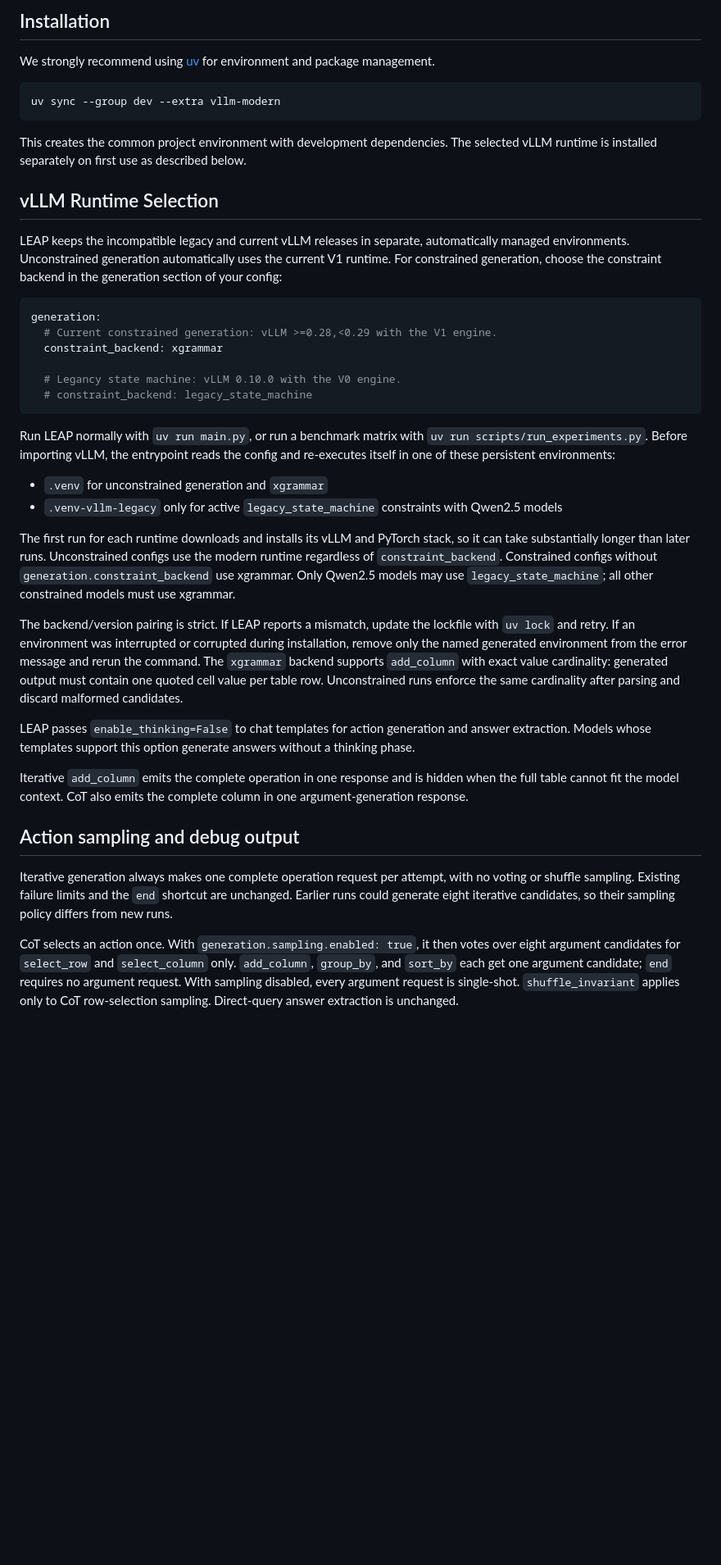
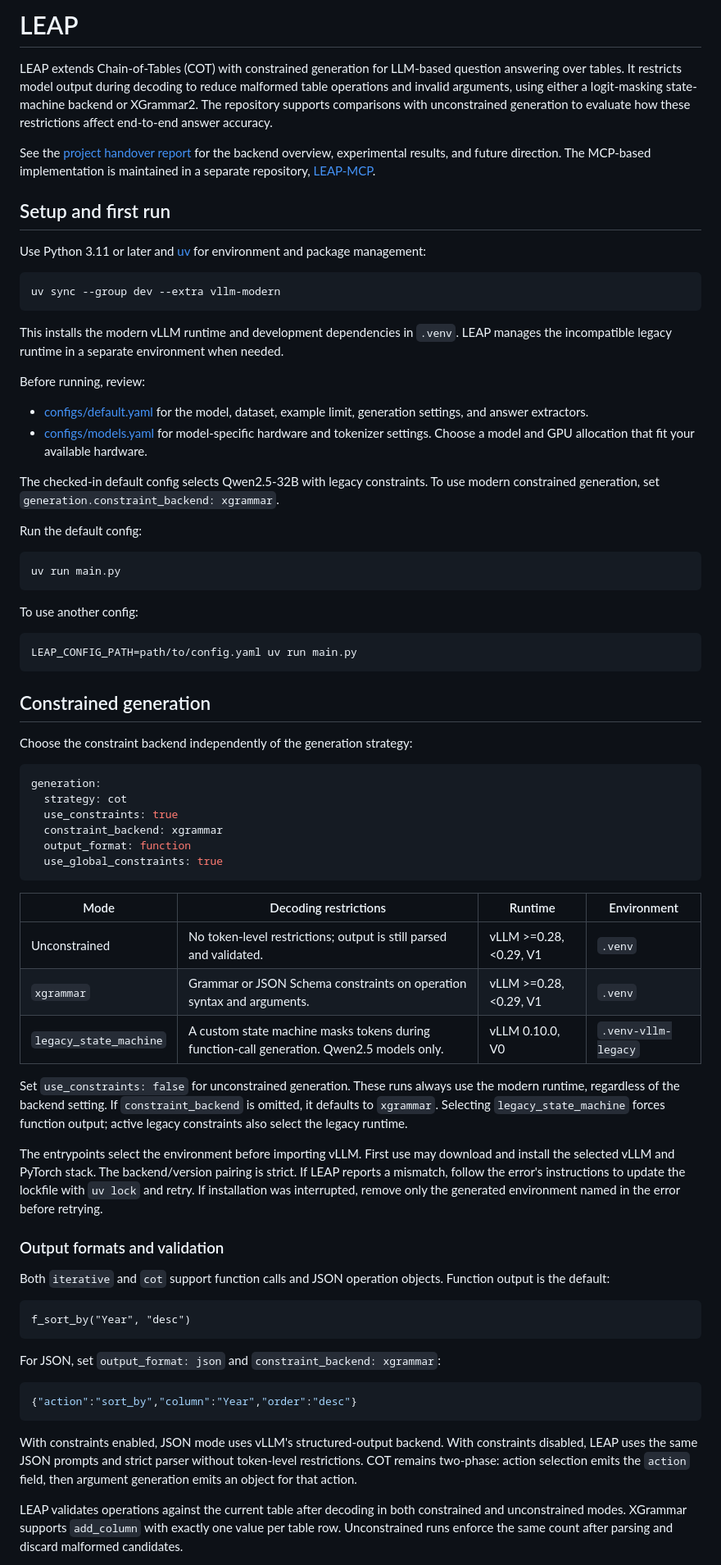
Before and after one commit to D2IP-TUB/LEAP, a Markdown page: README.md, the part around one of its changes. Shown at 82% size. GitHub-like rendering; blank space fills up the shorter version.

Commit message:
updated readme and project report

````diff
--- a/README.md
+++ b/README.md
@@ -1,51 +1,76 @@
-## Installation
+# LEAP
 
-We strongly recommend using [uv](https://docs.astral.sh/uv/) for environment and package management.
+LEAP extends Chain-of-Tables (COT) with constrained generation for LLM-based question answering over tables. It restricts model output during decoding to reduce malformed table operations and invalid arguments, using either a logit-masking state-machine backend or XGrammar2. The repository supports comparisons with unconstrained generation to evaluate how these restrictions affect end-to-end answer accuracy.
+
+See the [project handover report](docs/project-handover.md) for the backend overview, experimental results, and future direction. The MCP-based implementation is maintained in a separate repository, [LEAP-MCP](https://github.com/D2IP-TUB/LEAP-MCP).
+
+## Setup and first run
+
+Use Python 3.11 or later and [uv](https://docs.astral.sh/uv/) for environment and package management:
 
 ```bash
 uv sync --group dev --extra vllm-modern
 ```
 
-This creates the common project environment with development dependencies. The selected vLLM runtime is installed separately on first use as described below.
+This installs the modern vLLM runtime and development dependencies in `.venv`. LEAP manages the incompatible legacy runtime in a separate environment when needed.
 
-## vLLM Runtime Selection
+Before running, review:
 
-LEAP keeps the incompatible legacy and current vLLM releases in separate, automatically managed environments. Unconstrained generation automatically uses the current V1 runtime. For constrained generation, choose the constraint backend in the generation section of your config:
+- [configs/default.yaml](configs/default.yaml) for the model, dataset, example limit, generation settings, and answer extractors.
+- [configs/models.yaml](configs/models.yaml) for model-specific hardware and tokenizer settings. Choose a model and GPU allocation that fit your available hardware.
+
+The checked-in default config selects Qwen2.5-32B with legacy constraints. To use modern constrained generation, set `generation.constraint_backend: xgrammar`.
+
+Run the default config:
+
+```bash
+uv run main.py
+```
+
+To use another config:
+
+```bash
+LEAP_CONFIG_PATH=path/to/config.yaml uv run main.py
+```
+
+## Constrained generation
+
+Choose the constraint backend independently of the generation strategy:
 
 ```yaml
 generation:
-  # Current constrained generation: vLLM >=0.28,<0.29 with the V1 engine.
+  strategy: cot
+  use_constraints: true
   constraint_backend: xgrammar
-
-  # Legancy state machine: vLLM 0.10.0 with the V0 engine.
-  # constraint_backend: legacy_state_machine
+  output_format: function
+  use_global_constraints: true
 ```
 
-Run LEAP normally with `uv run main.py`, or run a benchmark matrix with `uv run scripts/run_experiments.py`. Before importing vLLM, the entrypoint reads the config and re-executes itself in one of these persistent environments:
+| Mode | Decoding restrictions | Runtime | Environment |
+|---|---|---|---|
+| Unconstrained | No token-level restrictions; output is still parsed and validated. | vLLM >=0.28,<0.29, V1 | `.venv` |
+| `xgrammar` | Grammar or JSON Schema constraints on operation syntax and arguments. | vLLM >=0.28,<0.29, V1 | `.venv` |
+| `legacy_state_machine` | A custom state machine masks tokens during function-call generation. Qwen2.5 models only. | vLLM 0.10.0, V0 | `.venv-vllm-legacy` |
 
-- `.venv` for unconstrained generation and `xgrammar`
-- `.venv-vllm-legacy` only for active `legacy_state_machine` constraints with Qwen2.5 models
+Set `use_constraints: false` for unconstrained generation. These runs always use the modern runtime, regardless of the backend setting. If `constraint_backend` is omitted, it defaults to `xgrammar`. Selecting `legacy_state_machine` forces function output; active legacy constraints also select the legacy runtime.
 
-The first run for each runtime downloads and installs its vLLM and PyTorch stack, so it can take substantially longer than later runs. Unconstrained configs use the modern runtime regardless of `constraint_backend`. Constrained configs without `generation.constraint_backend` use xgrammar. Only Qwen2.5 models may use `legacy_state_machine`; all other constrained models must use xgrammar.
+The entrypoints select the environment before importing vLLM. First use may download and install the selected vLLM and PyTorch stack. The backend/version pairing is strict. If LEAP reports a mismatch, follow the error's instructions to update the lockfile with `uv lock` and retry. If installation was interrupted, remove only the generated environment named in the error before retrying.
 
+### Output formats and validation
 
-The backend/version pairing is strict. If LEAP reports a mismatch, update the lockfile with `uv lock` and retry. If an environment was interrupted or corrupted during installation, remove only the named generated environment from the error message and rerun the command. The `xgrammar` backend supports `add_column` with exact value cardinality: generated output must contain one quoted cell value per table row. Unconstrained runs enforce the same cardinality after parsing and discard malformed candidates.
+Both `iterative` and `cot` support function calls and JSON operation objects. Function output is the default:
 
-LEAP passes `enable_thinking=False` to chat templates for action generation and answer extraction. Models whose templates support this option generate answers without a thinking phase.
+```text
+f_sort_by("Year", "desc")
+```
 
-Iterative `add_column` emits the complete operation in one response and is hidden when the full table cannot fit the model context. CoT also emits the complete column in one argument-generation response.
+For JSON, set `output_format: json` and `constraint_backend: xgrammar`:
 
-## Action sampling and debug output
+```json
+{"action":"sort_by","column":"Year","order":"desc"}
+```
 
-Iterative generation always makes one complete operation request per attempt, with
-no voting or shuffle sampling. Existing failure limits and the `end` shortcut are
-unchanged. Earlier runs could generate eight iterative candidates, so their
-sampling policy differs from new runs.
+With constraints enabled, JSON mode uses vLLM's structured-output backend. With constraints disabled, LEAP uses the same JSON prompts and strict parser without token-level restrictions. COT remains two-phase: action selection emits the `action` field, then argument generation emits an object for that action.
 
-CoT selects an action once. With `generation.sampling.enabled: true`, it then
-votes over eight argument candidates for `select_row` and `select_column` only.
-`add_column`, `group_by`, and `sort_by` each get one argument candidate; `end`
-requires no argument request. With sampling disabled, every argument request is
-single-shot. `shuffle_invariant` applies only to CoT row-selection sampling.
-Direct-query answer extraction is unchanged.
+LEAP validates operations against the current table after decoding in both constrained and unconstrained modes. XGrammar supports `add_column` with exactly one value per table row. Unconstrained runs enforce the same count after parsing and discard malformed candidates.
 
````
Also changed, not shown: other parts of README.md (+32 -36 lines), docs/project-handover.md (+106 -94 lines).
